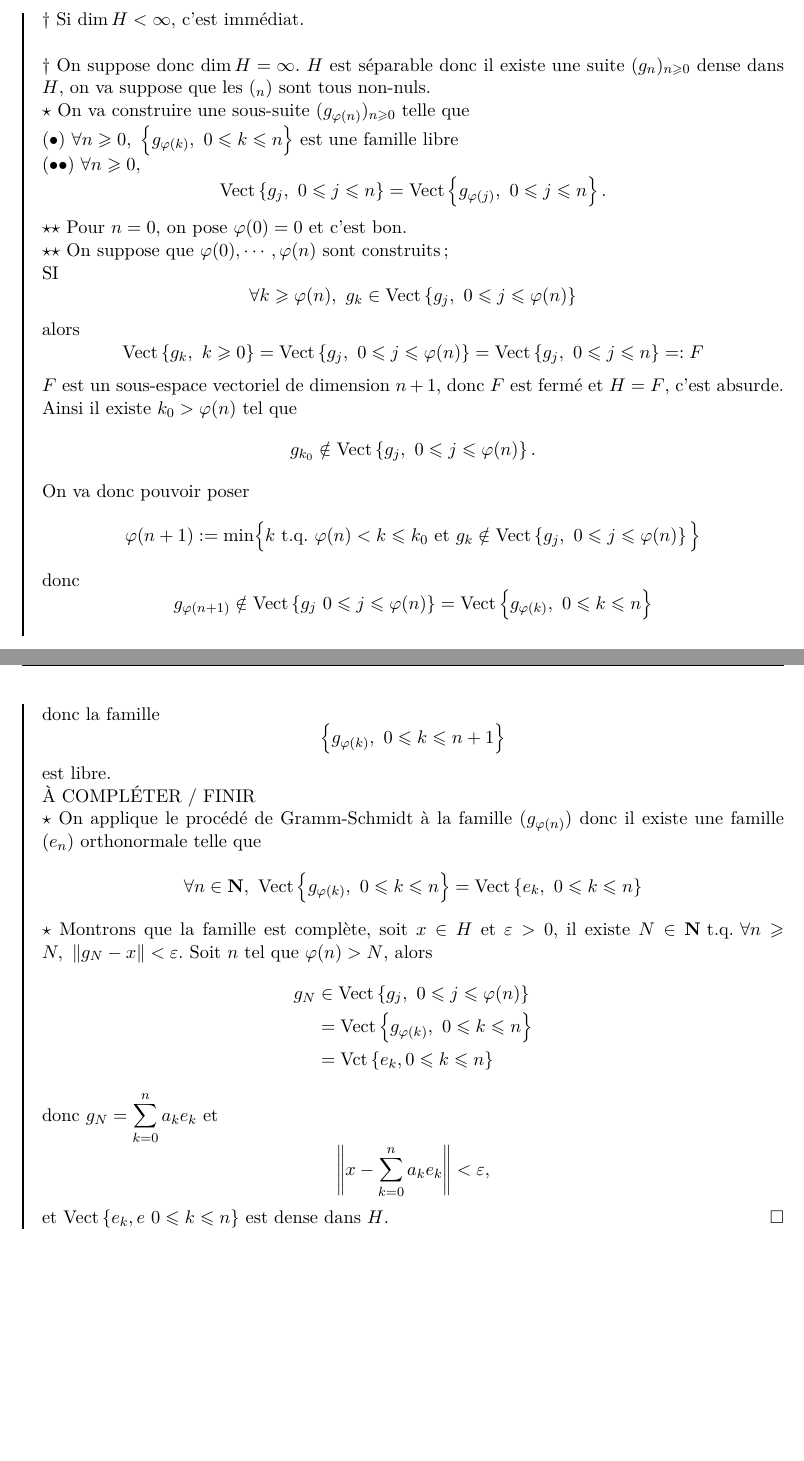
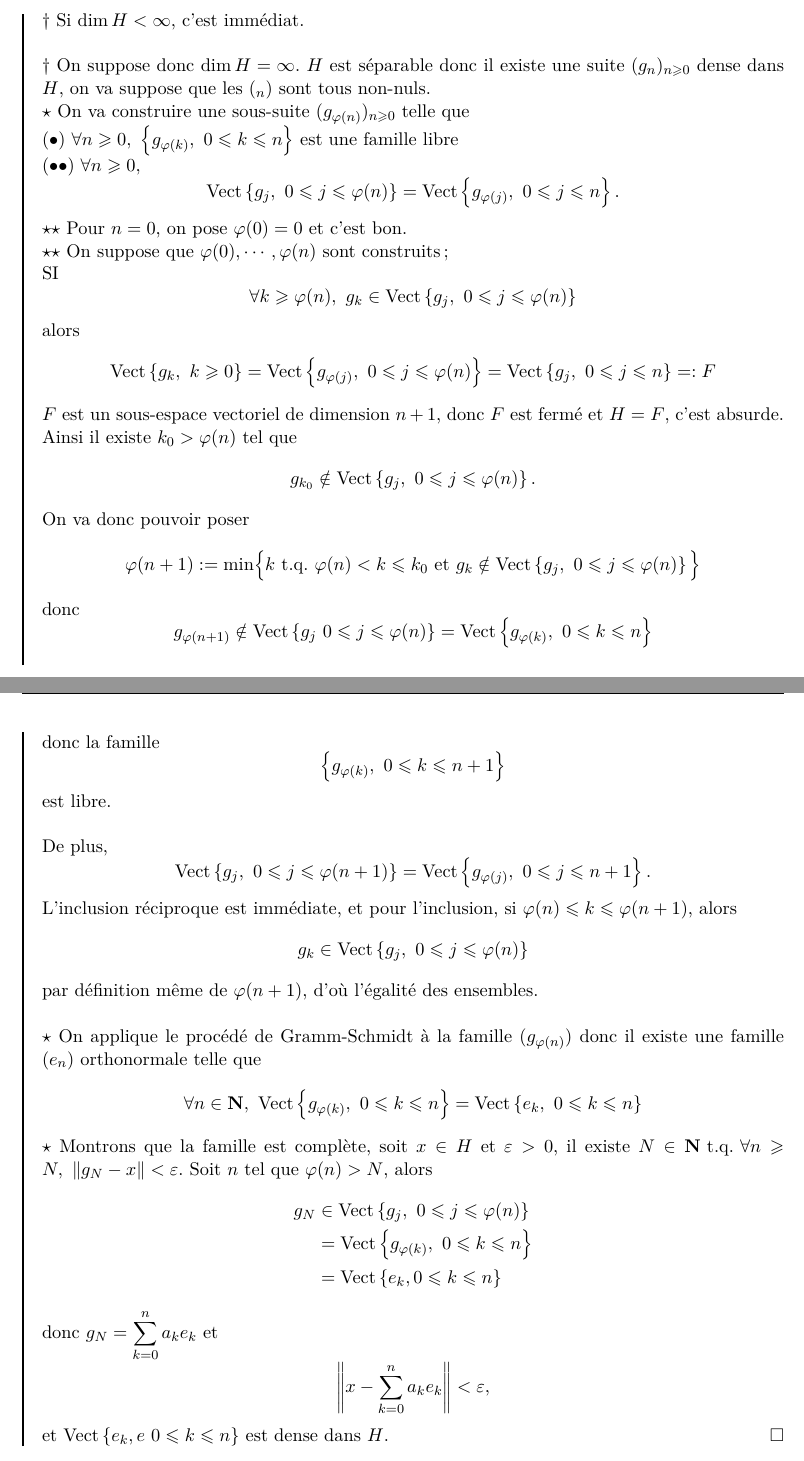
Before and after one commit to r0bertleberger/M1MathsFonda, a LaTeX document (AnalyseLaTeX/AnalyseM1.tex): two parts of pages 61 and 62 of 62 before the commit and two parts of pages 61 and 62 of 63 after it, joined at a grey line, cut so that both start at the same text, the shorter picture padded with empty space. The pictures show the PDF file AnalyseLaTeX/AnalyseM1.pdf that the author committed with the source.

Commit message:
fin en mieux du cours du 15 octobre

```diff
--- a/AnalyseLaTeX/AnalyseM1.tex
+++ b/AnalyseLaTeX/AnalyseM1.tex
@@ -2465,9 +2465,13 @@ alors $u=0$ donc $(e_i)$ est une base hilbertienne.
   $$g_{\varphi(n+1)}\notin \mathrm{Vect}\ens{g_j\ 0\leqslant j\leqslant \varphi(n)}=\mathrm{Vect}\ens{g_{\varphi(k)},\ 0\leqslant k\leqslant n}$$
   donc la famille
   $$\ens{g_{\varphi(k)},\ 0\leqslant k\leqslant n+1}$$
-  est libre.
-
-  À COMPLÉTER / FINIR
+  est libre.\\
+
+  De plus,
+  $$\mathrm{Vect}\ens{g_j,\ 0\leqslant j\leqslant \varphi(n+1)}=\mathrm{Vect}\ens{g_{\varphi(j)},\ 0\leqslant j\leqslant n+1}.$$
+  L'inclusion réciproque est immédiate, et pour l'inclusion, si $\varphi(n)\leqslant k\leqslant \varphi(n+1)$, alors
+  $$g_k\in\mathrm{Vect}\ens{g_j,\ 0\leqslant j\leqslant \varphi(n)}$$
+  par définition même de $\varphi(n+1)$, d'où l'égalité des ensembles.\\
 
   $\star$ On applique le procédé de Gramm-Schmidt à la famille $(g_{\varphi(n)})$ donc il existe une famille $(e_n)$ orthonormale telle que
   $$\forall n\in \N,\ \mathrm{Vect}\ens{g_{\varphi(k)},\ 0\leqslant k\leqslant n}= \mathrm{Vect}\ens{e_k,\ 0\leqslant k\leqslant n}$$
@@ -2476,7 +2480,7 @@ alors $u=0$ donc $(e_i)$ est une base hilbertienne.
   \begin{align*}
     g_N&\in \mathrm{Vect}\ens{g_j,\ 0\leqslant j\leqslant \varphi(n)}\\
     &= \mathrm{Vect}\ens{g_{\varphi(k)},\ 0\leqslant k\leqslant n}\\
-    &=\mathrm{Vct}\ens{e_k, 0\leqslant k\leqslant n}
+    &=\mathrm{Vect}\ens{e_k, 0\leqslant k\leqslant n}
   \end{align*}
   donc $g_N=\dstyle\sum_{k=0}^na_ke_k$ et
   $$\norm{x-\sum_{k=0}^na_ke_k}<\varepsilon,$$
```
Also changed, not shown: AnalyseLaTeX/AnalyseM1.pdf, AnalyseLaTeX/AnalyseM1.tex (6 more changed lines), 2 other files.
